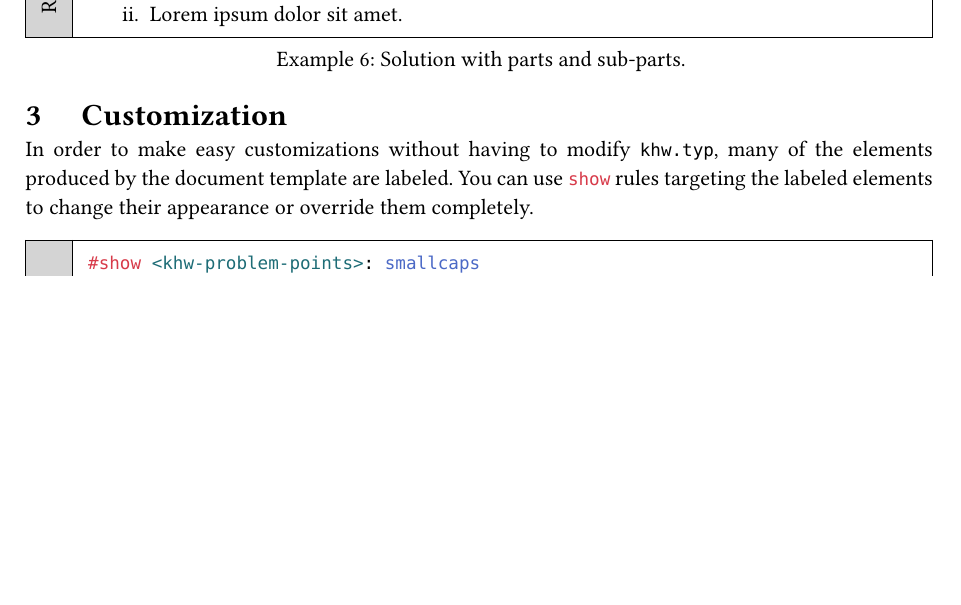
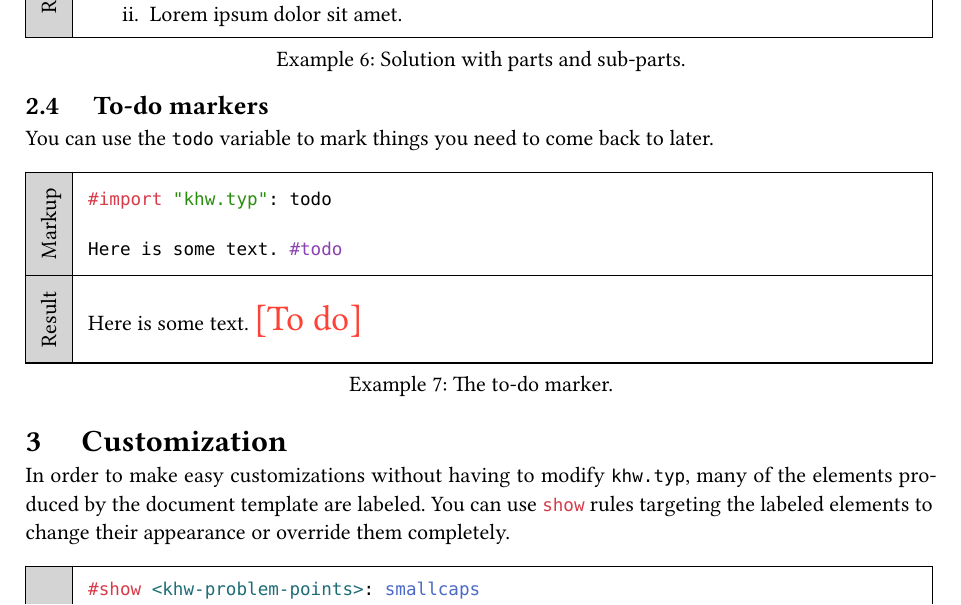
Before and after one commit to kdkasad/typst-homework-template, a Typst document (manual.typ): part of page 6 of 6 before the commit and part of page 6 of 7 after it, cut so that both start at the same text, the shorter picture padded with empty space. The pictures show the PDF file manual.pdf that the author committed with the source.

Commit message:
Document to-do marker

````diff
--- a/manual.typ
+++ b/manual.typ
@@ -299,6 +300,18 @@ be numbered with lowercase Roman numerals. See @subparts.
 ```
 )[Solution with parts and sub-parts.] <subparts>
 
+== To-do markers
+You can use the `todo` variable to mark things you need to
+come back to later.
+
+#example(
+```typ
+#import "khw.typ": todo
+
+Here is some text. #todo
+```
+)[The to-do marker.]
+
 = Customization
 
 In order to make easy customizations without having to modify
````
Also changed, not shown: khw.typ (+1 -1 lines), examples/computer-science.pdf, examples/english.pdf, manual.pdf, manual.typ (3 more changed lines).
